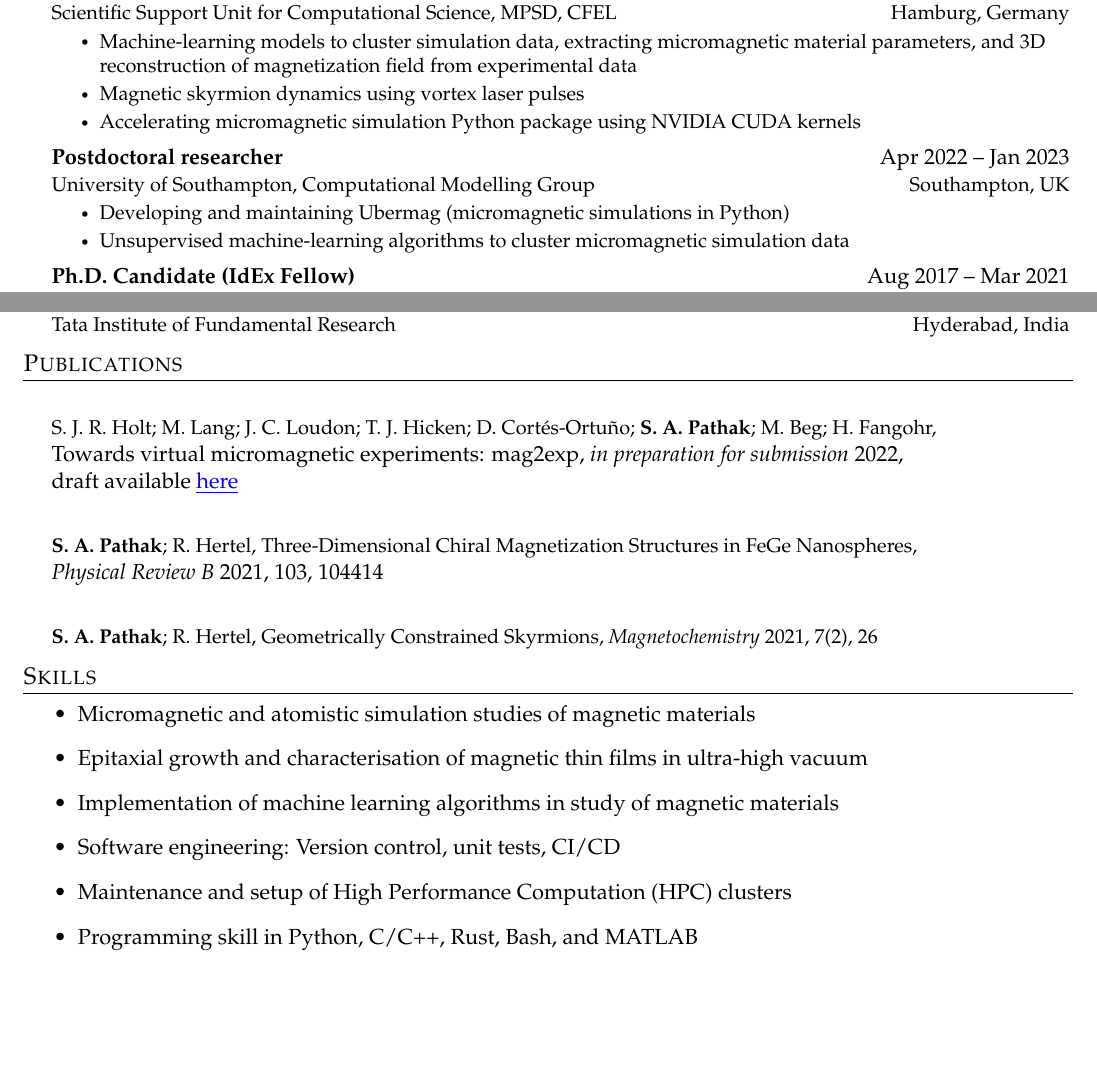
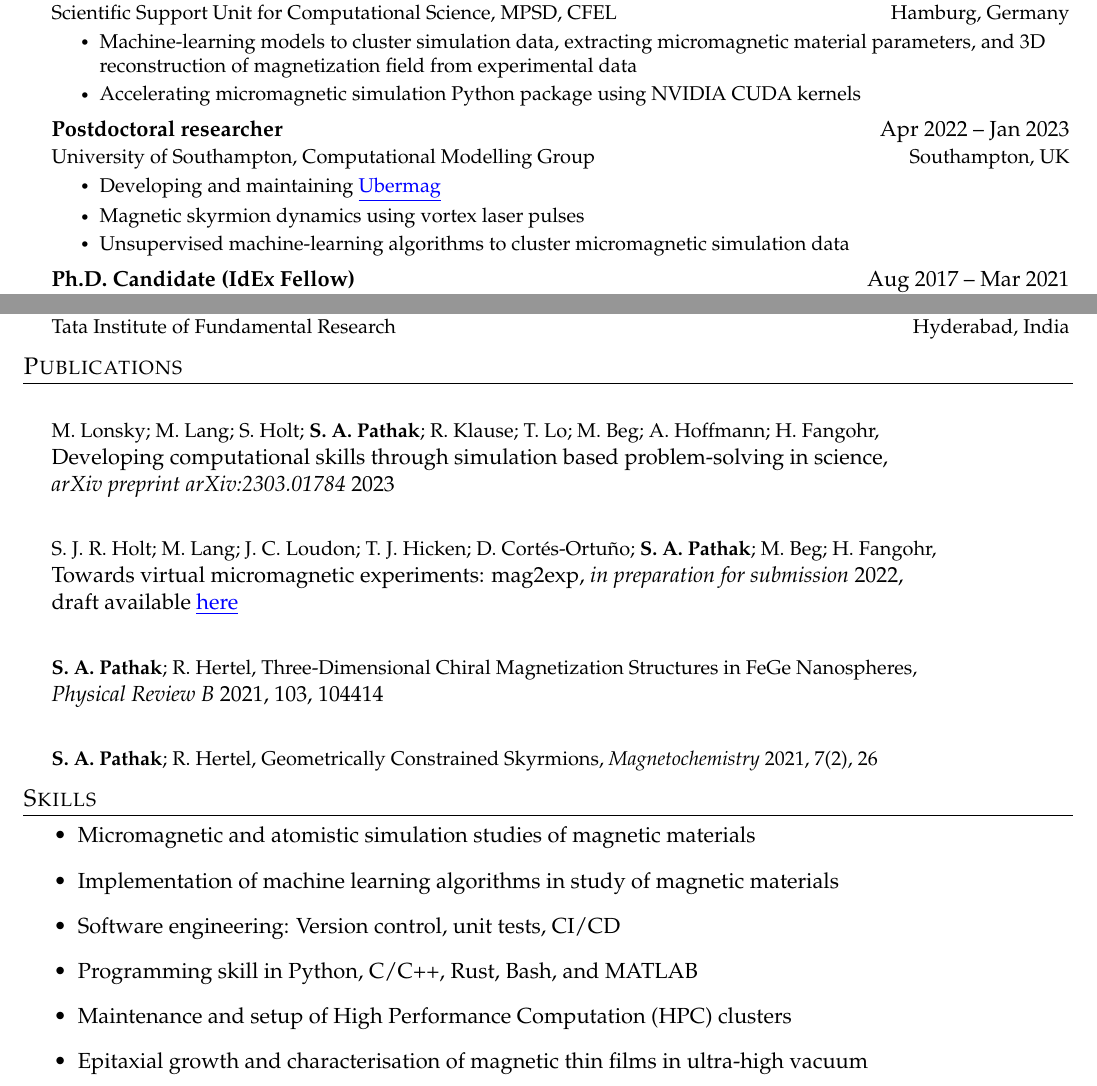
Before and after one commit to swapneelap/CV, a LaTeX CV (CV.tex): two parts of pages 1 and 2 of 2 before the commit and two parts of pages 1 and 2 of 3 after it, joined at a grey line, cut so that both start at the same text, the shorter picture padded with empty space. Compiled offline with pdfLaTeX.

Commit message:
Add publication and reorder entries

```diff
--- a/CV.tex
+++ b/CV.tex
@@ -217,7 +217,6 @@ are seeking
         \CVItem{Machine-learning models to cluster simulation data,
           extracting micromagnetic material parameters, and 3D reconstruction of
           magnetization field from experimental data}
-        \CVItem{Magnetic skyrmion dynamics using vortex laser pulses}
         \CVItem{Accelerating micromagnetic simulation Python package using NVIDIA
           CUDA kernels}
       \CVItemListEnd
@@ -225,7 +224,9 @@ are seeking
       {Postdoctoral researcher}{Apr 2022 -- Jan 2023}
       {University of Southampton, Computational Modelling Group}{Southampton, UK}
       \CVItemListStart
-        \CVItem{Developing and maintaining Ubermag (micromagnetic simulations in Python)}
+      \CVItem{Developing and
+        maintaining \href{https://ubermag.github.io/}{\color{blue} \underline{Ubermag}}}
+        \CVItem{Magnetic skyrmion dynamics using vortex laser pulses}
         \CVItem{Unsupervised machine-learning algorithms to cluster micromagnetic simulation data}
       \CVItemListEnd
     \CVSubheading
@@ -371,6 +372,12 @@ Remember to tailor the resume for to the position.
 %      {Who you worked for}{Where they are located}
     \CVSubheading
       {}{}
+      {M. Lonsky; M. Lang; S. Holt; \textbf{S. A. Pathak}; R. Klause; T. Lo; M.
+        Beg; A. Hoffmann; H. Fangohr,\\ Developing computational skills through
+        simulation based problem-solving in science,
+        \\ \textit{arXiv preprint arXiv:2303.01784} 2023}{}
+    \CVSubheading
+      {}{}
       {S. J. R. Holt; M. Lang; J. C. Loudon; T. J. Hicken; D. Cortés-Ortuño;
         \textbf{S. A. Pathak}; M. Beg; H. Fangohr,\\
         Towards virtual micromagnetic experiments: mag2exp, \textit{in
@@ -395,13 +402,13 @@ recommends.
 \section{Skills}
 \begin{itemize}
   \item Micromagnetic and atomistic simulation studies of magnetic materials
-  \item Epitaxial growth and characterisation of magnetic thin films in
-    ultra-high vacuum
   \item Implementation of machine learning algorithms in study of magnetic
     materials
   \item Software engineering: Version control, unit tests, CI/CD
+  \item Programming skill in Python, C/C++, Rust, Bash, and MATLAB
   \item Maintenance and setup of High Performance Computation (HPC) clusters
-  \item Programming skill in Python, C/C++, Rust, Bash, and MATLAB
+  \item Epitaxial growth and characterisation of magnetic thin films in
+    ultra-high vacuum
 \end{itemize}
 % -----REFERENCES--------------------------------------------------------------
 \section{Reference}
```
Also changed, not shown: CV.pdf.
